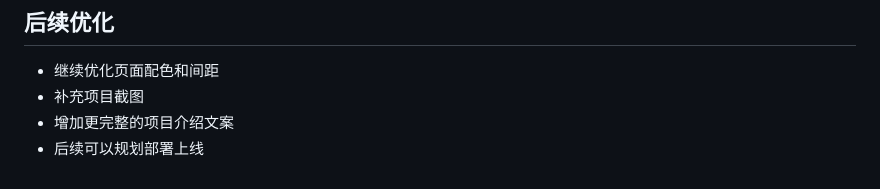
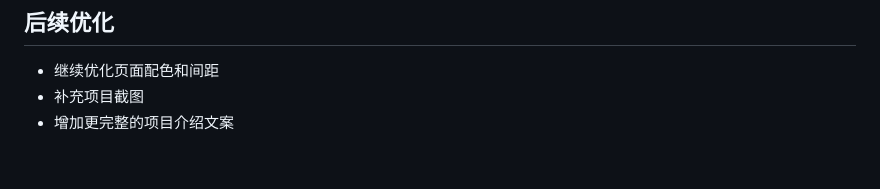
Before and after one commit to xixiayu45-sys/portfolio-project, a Markdown page: README.md, the part around the change. Drawn GitHub-style.

```diff
--- a/README.md
+++ b/README.md
@@ -128,4 +128,3 @@ git push -u origin main
 - 继续优化页面配色和间距
 - 补充项目截图
 - 增加更完整的项目介绍文案
-- 后续可以规划部署上线
```
